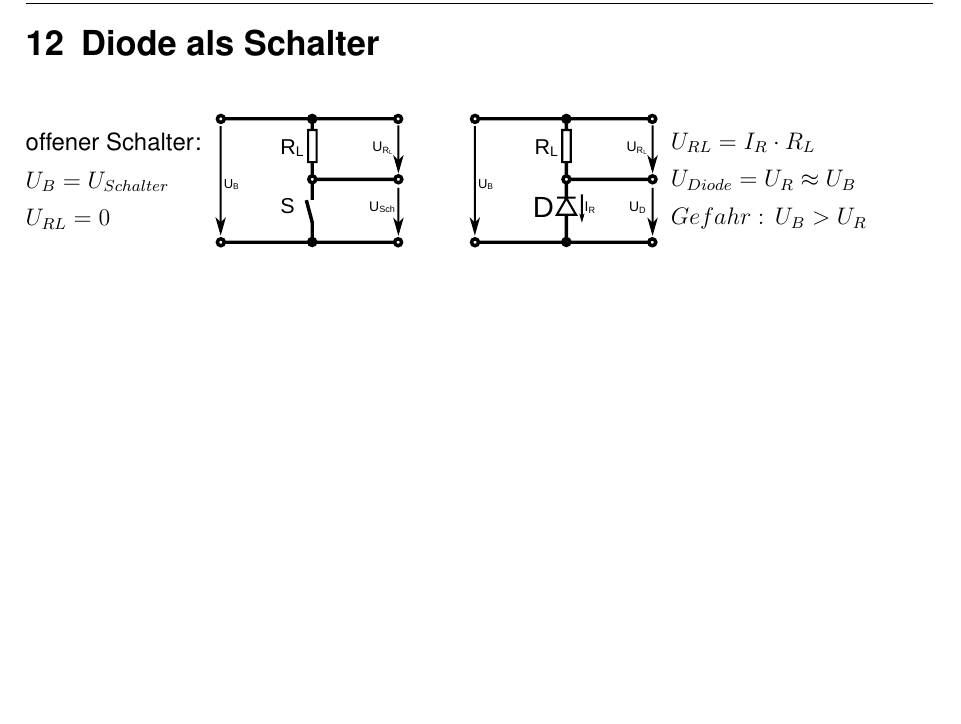
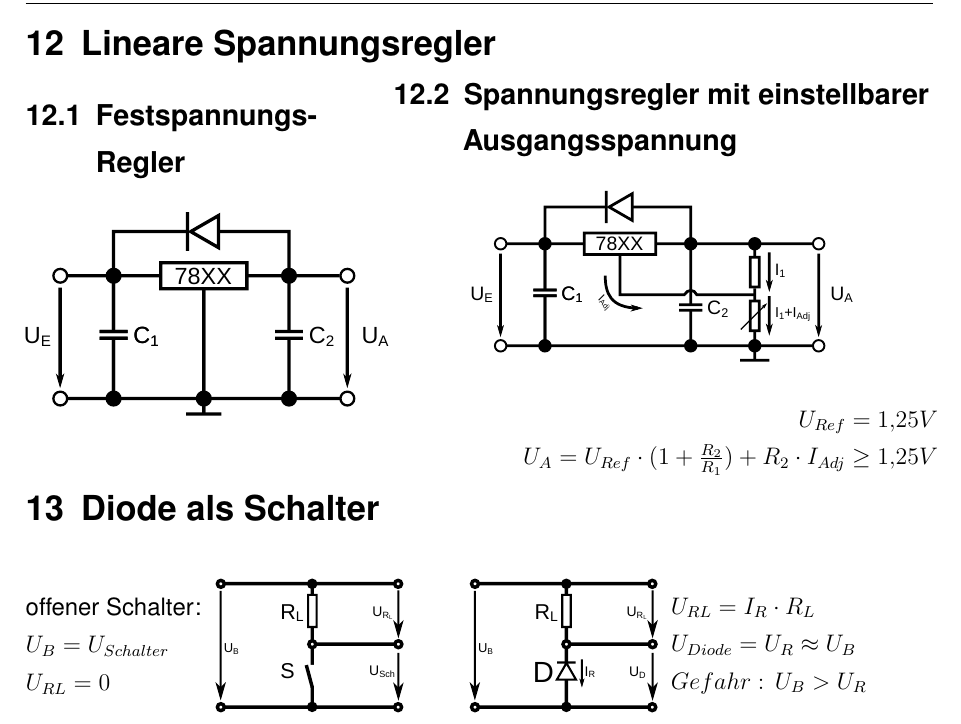
Before and after one commit to ba-latex/Formelsammlung-EB-Latex, a LaTeX document (main.tex): part of page 10 of 19 before the commit and part of page 10 of 20 after it, cut at the place of the change, the shorter picture padded with empty space. Compiled offline with pdfLaTeX.

Commit message:
lineare Spannungsregler

```diff
--- a/main.tex
+++ b/main.tex
@@ -176,6 +176,19 @@ Diese Formelsammlung basiert auf der Light-Version einer \href{https://github.co
     \end{minipage}\\
     \pagebreak %! harter Pagebreak zum hübsch aussehen, entfernen wenn stört
 
+\section{Lineare Spannungsregler}
+    \begin{minipage}{0.4\columnwidth}
+        \subsection{Festspannungs-Regler}
+            \svg{festspannungs-regler}{Festspannungsregler}{festspannungsregler}
+    \end{minipage}
+    \begin{minipage}{0.6\columnwidth}
+        \subsection{Spannungsregler mit einstellbarer Ausgangsspannung}
+            \svg[0.7]{variabler-spannungsregler}{einstellbarer Spannungsregler}{variabler-spannungsregler}
+            \begin{flushright}
+                $U_{Ref}=1,25V$\\
+                $U_A=U_{Ref}\cdot (1+\frac{R_2}{R_1})+R_2\cdot I_{Adj} \geq 1,25V$
+            \end{flushright}
+    \end{minipage}
 \section{Diode als Schalter}
     \begin{minipage}{0.2\columnwidth}
         offener Schalter:\\
```
Also changed, not shown: bilder/festspannungs-regler.svg (added), bilder/variabler-spannungsregler.svg (added).
